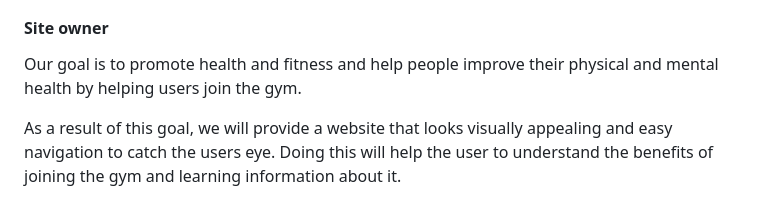
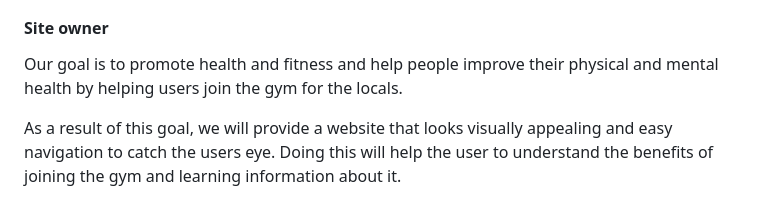
Before and after one commit to Ellis8462/Gym-website, a Markdown page: README.md, the part around the change. Rendered like a GitHub page.

```diff
--- a/README.md
+++ b/README.md
@@ -14,7 +14,7 @@ Different users will be looking for the same or different goals when visiting th
 
 #### Site owner
 
-Our goal is to promote health and fitness and help people improve their physical and mental health by helping users join the gym.
+Our goal is to promote health and fitness and help people improve their physical and mental health by helping users join the gym for the locals.
 
 As a result of this goal, we will provide a website that looks visually appealing and easy navigation to catch the users eye. Doing this will help the user to understand the benefits of joining the gym and learning information about it.
 
```
